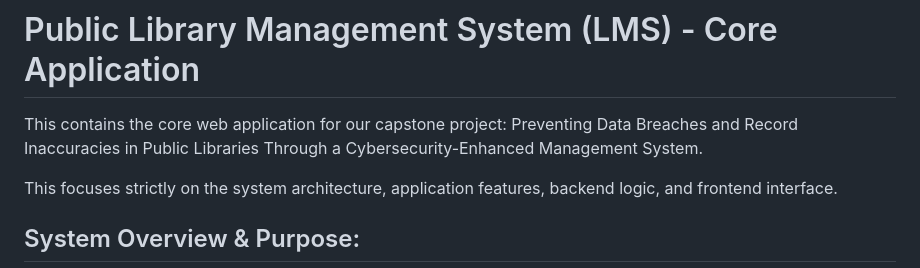
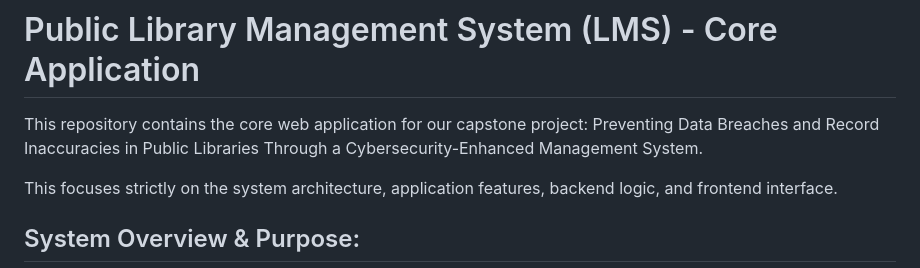
Before and after one commit to S-premium/Public_Library_System, a Markdown page: README.md, the part around the change. Drawn GitHub-style.

```diff
--- a/README.md
+++ b/README.md
@@ -1,6 +1,6 @@
 # Public Library Management System (LMS) - Core Application
 
-This contains the core web application for our capstone project: Preventing Data Breaches and Record Inaccuracies in Public Libraries Through a Cybersecurity-Enhanced Management System.
+This repository contains the core web application for our capstone project: Preventing Data Breaches and Record Inaccuracies in Public Libraries Through a Cybersecurity-Enhanced Management System.
 
 This focuses strictly on the system architecture, application features, backend logic, and frontend interface.
 
```
